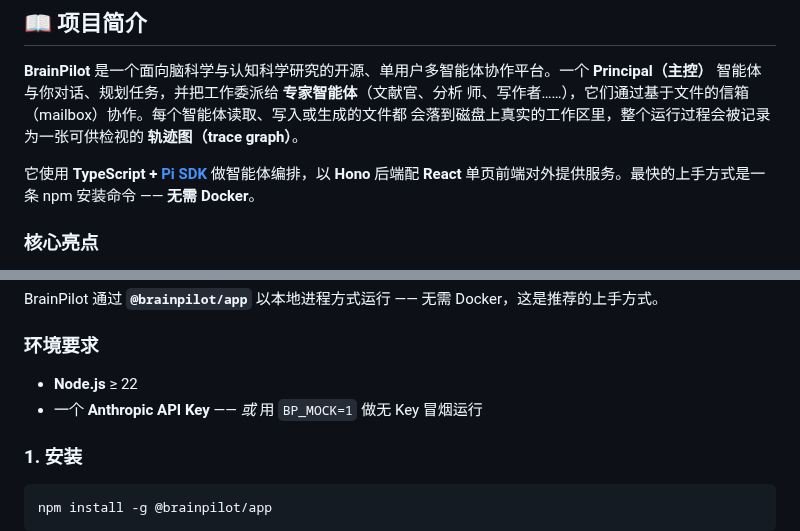
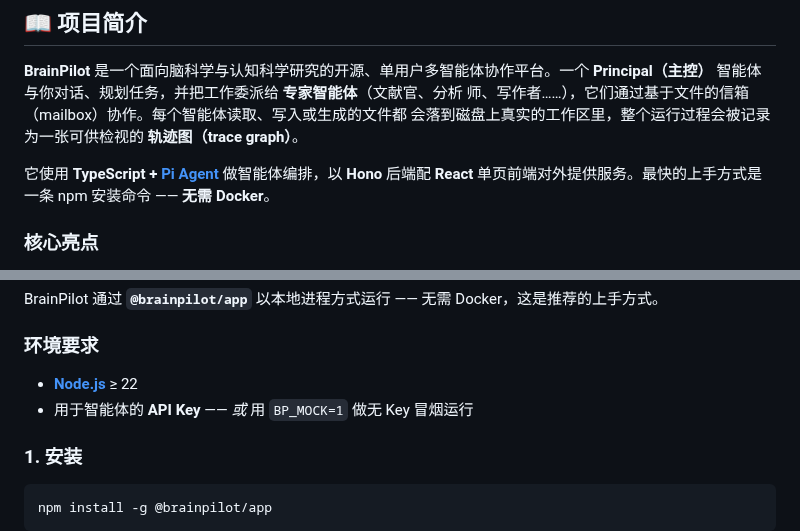
Before and after one commit to NeuroAIHub/BrainPilot, a Markdown page: README-zh.md, 2 parts joined by grey strips. Rendered like a GitHub page.

```diff
--- a/README-zh.md
+++ b/README-zh.md
@@ -44,7 +44,7 @@
 师、写作者……），它们通过基于文件的信箱（mailbox）协作。每个智能体读取、写入或生成的文件都
 会落到磁盘上真实的工作区里，整个运行过程会被记录为一张可供检视的 **轨迹图（trace graph）**。
 
-它使用 **TypeScript + [Pi SDK](https://pi.dev)** 做智能体编排，以 **Hono** 后端配 **React**
+它使用 **TypeScript + [Pi Agent](https://pi.dev)** 做智能体编排，以 **Hono** 后端配 **React**
 单页前端对外提供服务。最快的上手方式是一条 npm 安装命令 —— **无需 Docker**。
 
 ### 核心亮点
@@ -64,8 +64,8 @@ BrainPilot 通过 **`@brainpilot/app`** 以本地进程方式运行 —— 无
 
 ### 环境要求
 
-- **Node.js** ≥ 22
-- 一个 **Anthropic API Key** —— *或* 用 `BP_MOCK=1` 做无 Key 冒烟运行
+- **[Node.js](https://nodejs.org/en/download/)** ≥ 22
+- 用于智能体的 **API Key** —— *或* 用 `BP_MOCK=1` 做无 Key 冒烟运行
 
 ### 1. 安装
 
```
